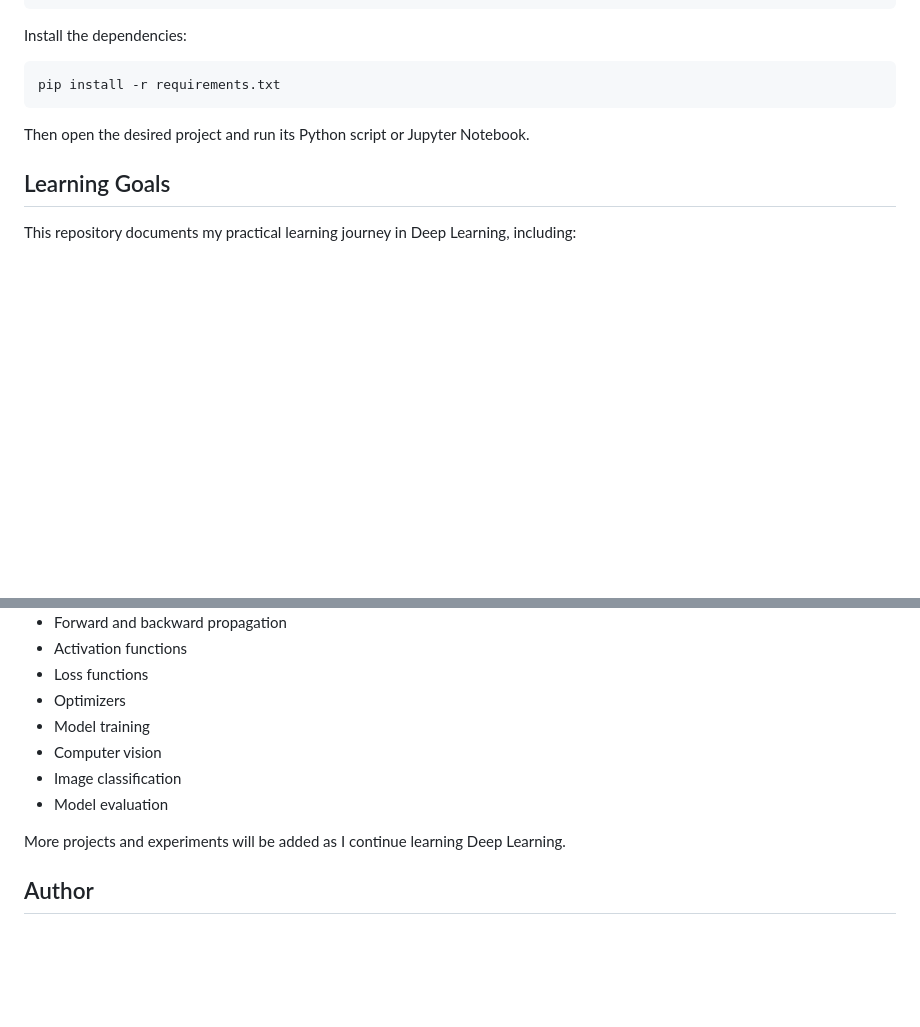
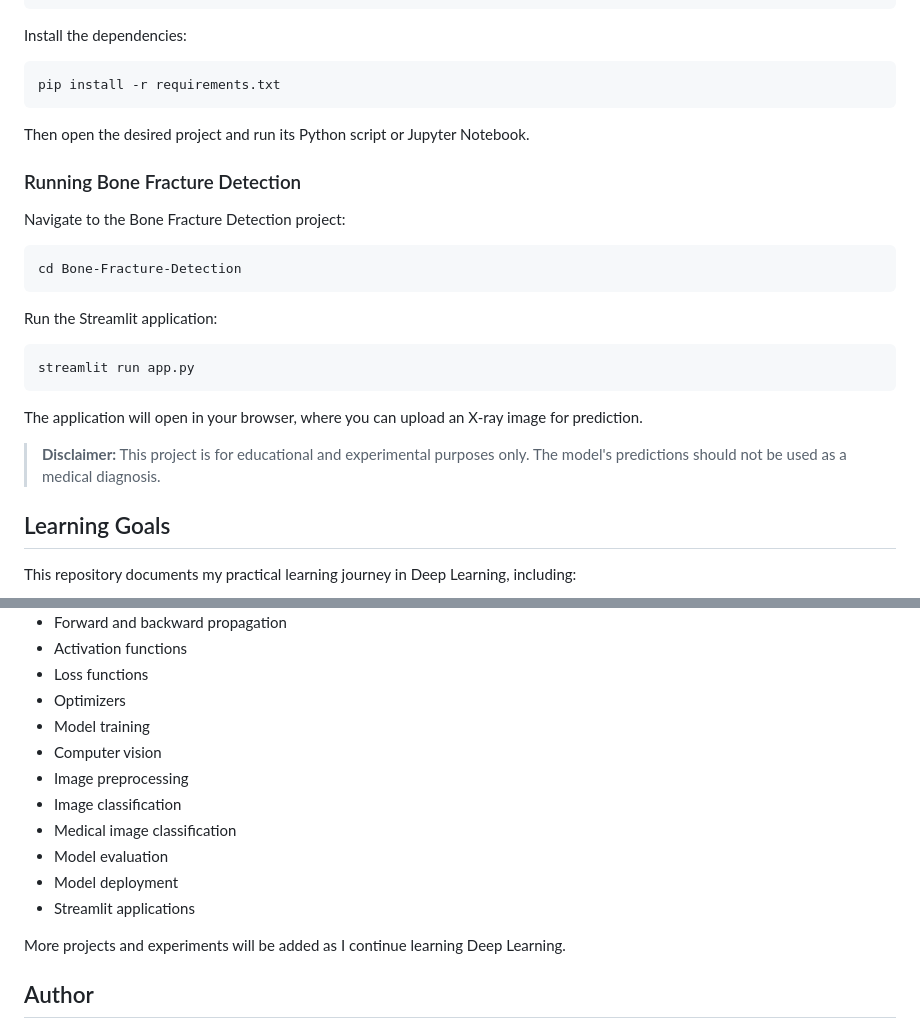
Before and after one commit to asad673-creator/Cat-or-Dog-CNN-Classification, a Markdown page: README.md, 2 parts joined by grey strips. Rendered like a GitHub page; blank space fills up the shorter version.

````diff
--- a/README.md
+++ b/README.md
@@ -124,6 +170,24 @@ pip install -r requirements.txt
 
 Then open the desired project and run its Python script or Jupyter Notebook.
 
+### Running Bone Fracture Detection
+
+Navigate to the Bone Fracture Detection project:
+
+```bash
+cd Bone-Fracture-Detection
+```
+
+Run the Streamlit application:
+
+```bash
+streamlit run app.py
+```
+
+The application will open in your browser, where you can upload an X-ray image for prediction.
+
+> **Disclaimer:** This project is for educational and experimental purposes only. The model's predictions should not be used as a medical diagnosis.
+
 ## Learning Goals
 
 This repository documents my practical learning journey in Deep Learning, including:
@@ -137,8 +201,12 @@ This repository documents my practical learning journey in Deep Learning, includ
 * Optimizers
 * Model training
 * Computer vision
+* Image preprocessing
 * Image classification
+* Medical image classification
 * Model evaluation
+* Model deployment
+* Streamlit applications
 
 More projects and experiments will be added as I continue learning Deep Learning.
 
````
Also changed, not shown: other parts of README.md (+49 -3 lines).
